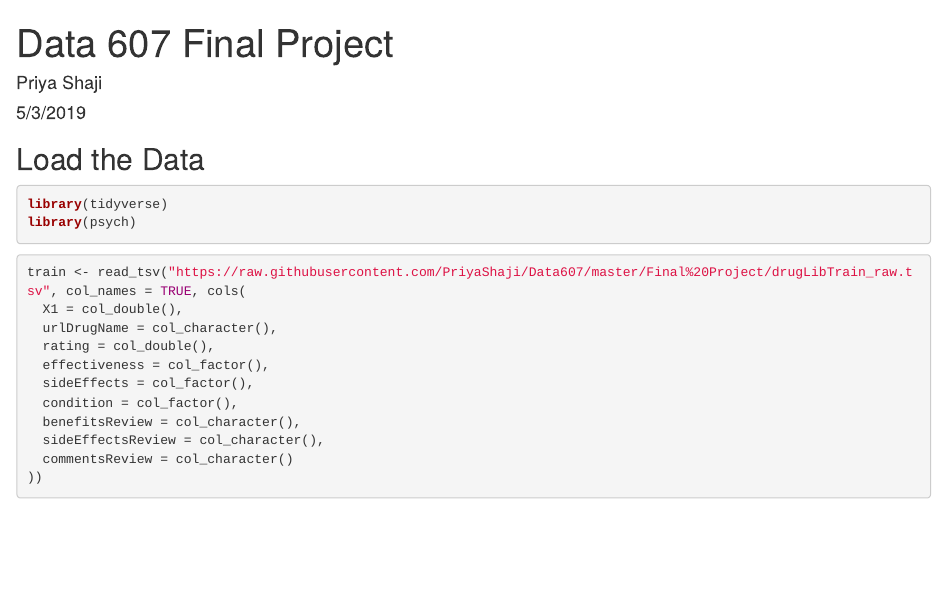
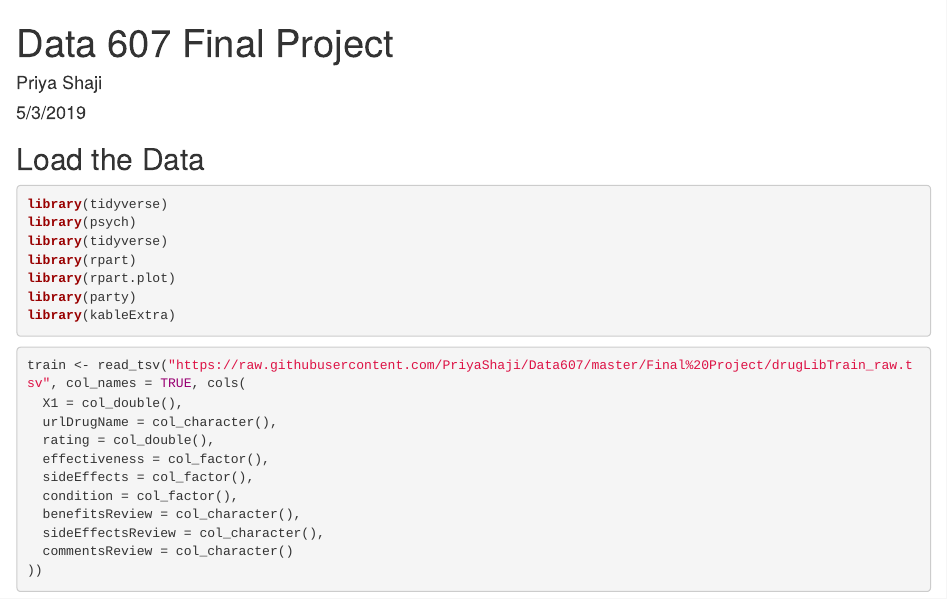
Before and after one commit to PriyaShaji/Data607, an R Markdown document (Final Project/Data 607 Team Sparc.Rmd): the page in a window 1100 px wide, from its top. Rendered offline with R 4.5, knitr and Pandoc, with nearby package versions; some code elsewhere in the file could not run offline; common packages that the code uses without loading them are loaded.

Commit message:
Update Data 607 Team Sparc.Rmd

````diff
--- a/Final Project/Data 607 Team Sparc.Rmd
+++ b/Final Project/Data 607 Team Sparc.Rmd
@@ -18,6 +18,11 @@ output: html_document
 ```{r eval=FALSE}
 library(tidyverse)
 library(psych)
+library(tidyverse)
+library(rpart)
+library(rpart.plot)
+library(party)
+library(kableExtra)
 ```
 
 
````
